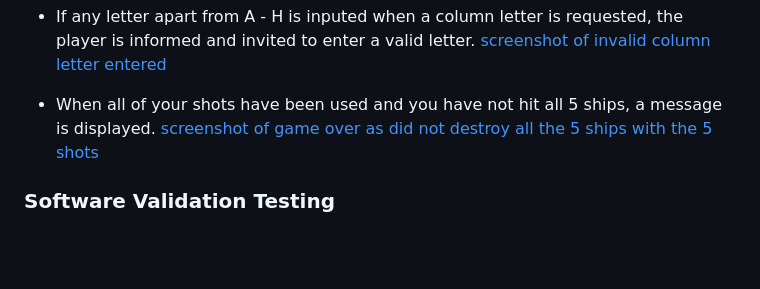
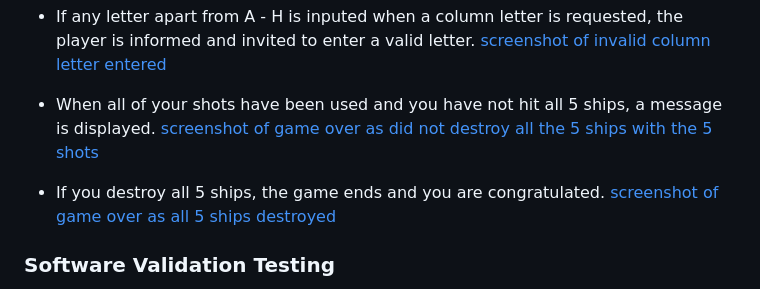
Before and after one commit to Grenyerre/Grenyerre-PP3_Battleships, a Markdown page: readme.md, the part around the change. GitHub-like rendering; blank space fills up the shorter version.

Commit message:
Add screenshot and comment

```diff
--- a/readme.md
+++ b/readme.md
@@ -80,6 +80,8 @@ Below is a list of the software/applications used in the construction of this pr
 - When all of your shots have been used and you have not hit all 5 ships, a message is displayed.
 [screenshot of game over as did not destroy all the 5 ships with the 5 shots](C:/Users/rober/PP3_Battleships/assets/out_of_shots.png)
 
+- If you destroy all 5 ships, the game ends and you are congratulated.
+[screenshot of game over as all 5 ships destroyed](C:/Users/rober/PP3_Battleships/assets/congratulations.png)
 
 ### Software Validation Testing
 
```
Also changed, not shown: assets/congratulations.png (added), 1 other file.
